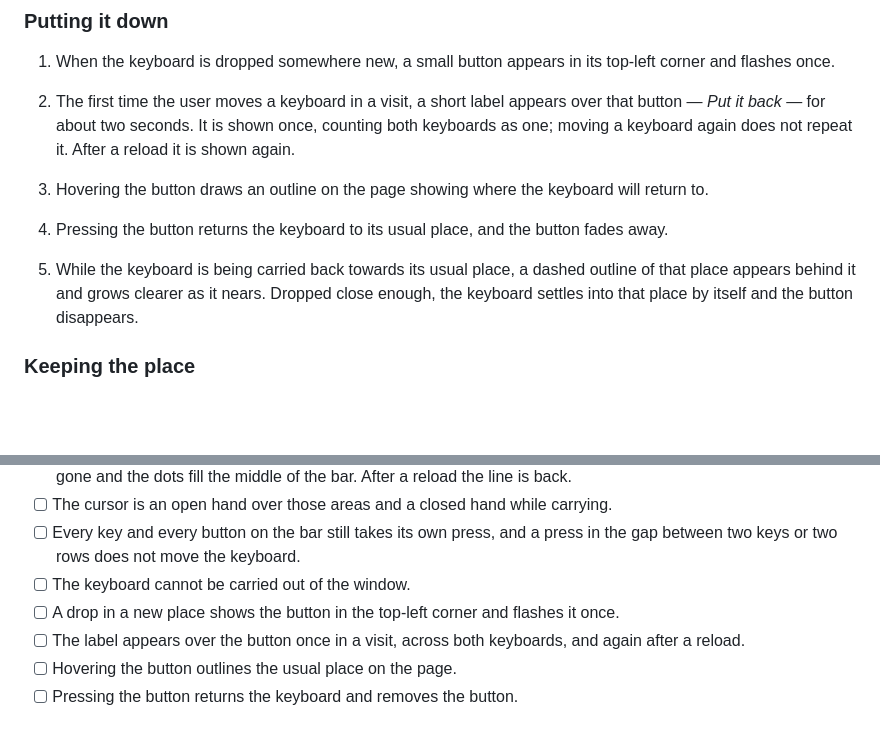
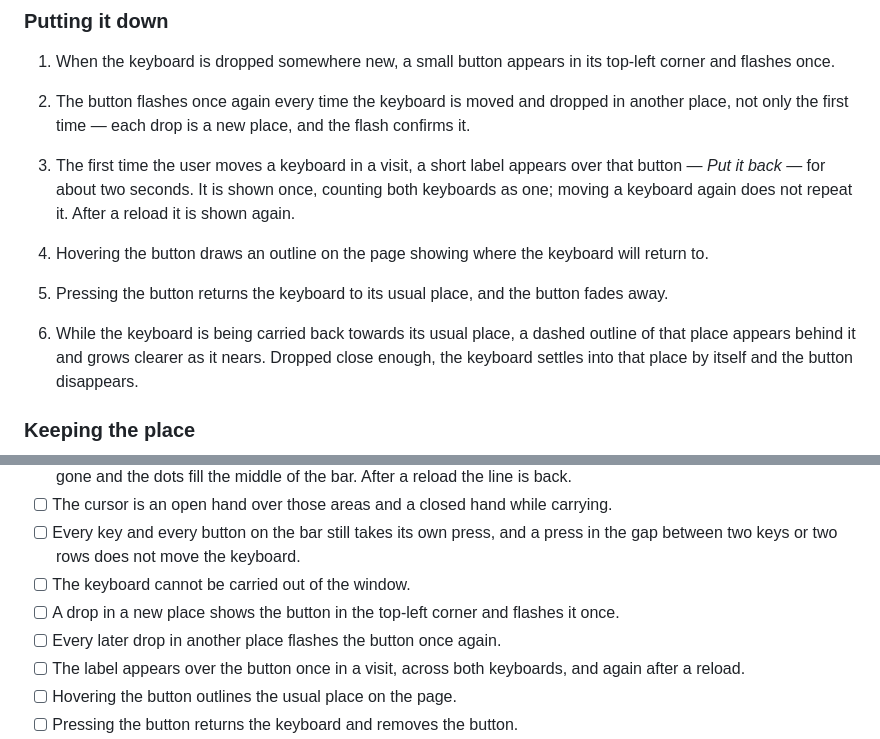
Before and after one commit to muhammethabib/lq-frontend, a Markdown page: docs/tickets/LQ-KB-1-a-keyboard-the-user-can-move.md, 2 parts joined by grey strips. Drawn GitHub-style; blank space fills up the shorter version.

Commit message:
LQ-KB-1 says the button flashes on every drop, not only the first
Co-Authored-By: Claude Opus 5.5 <noreply@anthropic.com>
Claude-Session: https://claude.ai/code/session_016AjZEYBby257vLM7Sy5kZE

```diff
--- a/docs/tickets/LQ-KB-1-a-keyboard-the-user-can-move.md
+++ b/docs/tickets/LQ-KB-1-a-keyboard-the-user-can-move.md
@@ -63,18 +63,22 @@ This ticket sets out the whole of the moving behaviour as it should be.
 1. When the keyboard is dropped somewhere new, a small button appears in its
    top-left corner and flashes once.
 
-2. The first time the user moves a keyboard in a visit, a short label appears
+2. The button flashes once again every time the keyboard is moved and dropped
+   in another place, not only the first time — each drop is a new place, and
+   the flash confirms it.
+
+3. The first time the user moves a keyboard in a visit, a short label appears
    over that button — *Put it back* — for about two seconds. It is shown once,
    counting both keyboards as one; moving a keyboard again does not repeat it.
    After a reload it is shown again.
 
-3. Hovering the button draws an outline on the page showing where the keyboard
+4. Hovering the button draws an outline on the page showing where the keyboard
    will return to.
 
-4. Pressing the button returns the keyboard to its usual place, and the button
+5. Pressing the button returns the keyboard to its usual place, and the button
    fades away.
 
-5. While the keyboard is being carried back towards its usual place, a dashed
+6. While the keyboard is being carried back towards its usual place, a dashed
    outline of that place appears behind it and grows clearer as it nears.
    Dropped close enough, the keyboard settles into that place by itself and
    the button disappears.
@@ -175,6 +179,7 @@ Check in Edge, Chrome and Firefox, in both languages, at a window around
 - [ ] The keyboard cannot be carried out of the window.
 - [ ] A drop in a new place shows the button in the top-left corner and
       flashes it once.
+- [ ] Every later drop in another place flashes the button once again.
 - [ ] The label appears over the button once in a visit, across both
       keyboards, and again after a reload.
 - [ ] Hovering the button outlines the usual place on the page.
```
